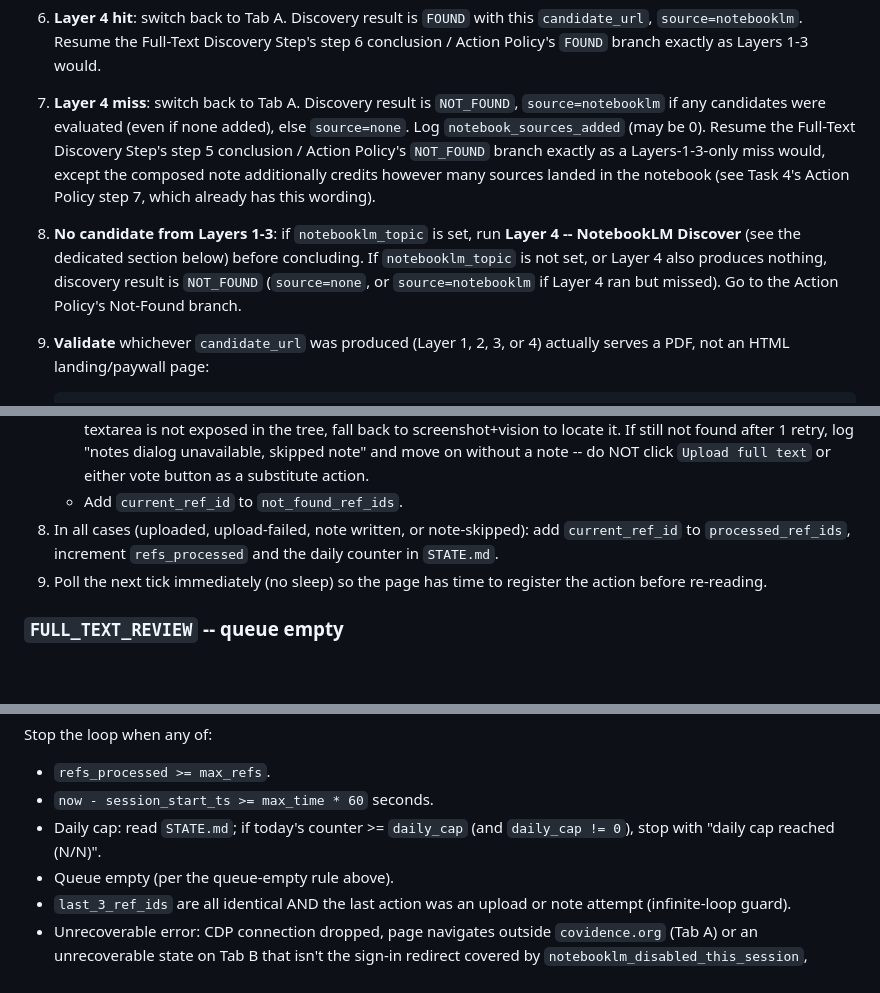
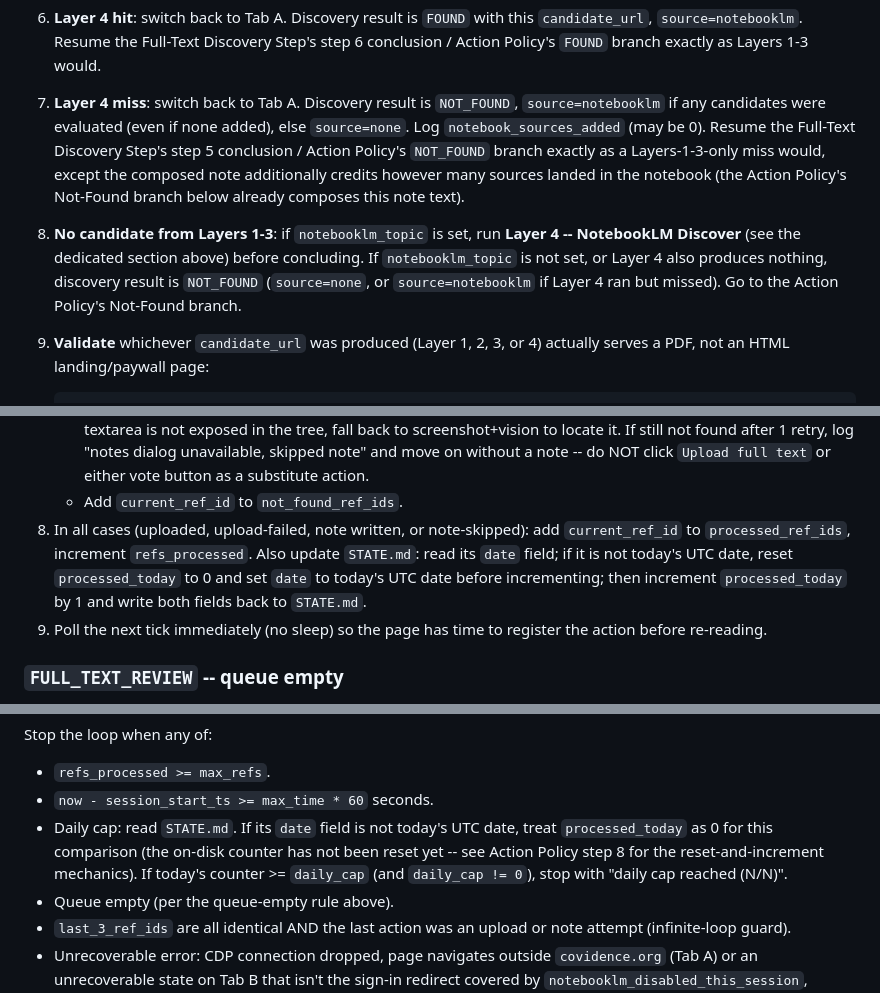
Before and after one commit to LaansDole/my-hermes-skills, a Markdown page: skills/covidence-full-text-retrieval/SKILL.md, 3 parts joined by grey strips. GitHub-like rendering; blank space fills up the shorter version.

Commit message:
fix: correct daily_cap rollover, stale forward-reference, and leaked task citation in covidence-full-text-retrieval

````diff
--- a/skills/covidence-full-text-retrieval/SKILL.md
+++ b/skills/covidence-full-text-retrieval/SKILL.md
@@ -169,9 +169,9 @@ Runs only when Layers 1-3 (per the Full-Text Discovery Step above) produced no c
    d. That URL is `candidate_url`, `source=notebooklm`. Validate it per the Full-Text Discovery Step's step 6 (`curl -sIL` Content-Type check, run over `terminal`, not either browser tab). Valid PDF -> discovery result is `FOUND`, stop trying further candidates for this reference, go to step 6 below. Invalid -> continue to the next candidate in this loop (the invalid source stays added to the notebook regardless -- it's still a relevant byproduct source for later human reading).
    e. If `notebooklm_max_candidates` candidates have all been tried (added-but-invalid, or skipped on title-match) with no valid PDF: Layer 4 is a miss for this reference. Go to step 7.
 6. **Layer 4 hit**: switch back to Tab A. Discovery result is `FOUND` with this `candidate_url`, `source=notebooklm`. Resume the Full-Text Discovery Step's step 6 conclusion / Action Policy's `FOUND` branch exactly as Layers 1-3 would.
-7. **Layer 4 miss**: switch back to Tab A. Discovery result is `NOT_FOUND`, `source=notebooklm` if any candidates were evaluated (even if none added), else `source=none`. Log `notebook_sources_added` (may be 0). Resume the Full-Text Discovery Step's step 5 conclusion / Action Policy's `NOT_FOUND` branch exactly as a Layers-1-3-only miss would, except the composed note additionally credits however many sources landed in the notebook (see Task 4's Action Policy step 7, which already has this wording).
+7. **Layer 4 miss**: switch back to Tab A. Discovery result is `NOT_FOUND`, `source=notebooklm` if any candidates were evaluated (even if none added), else `source=none`. Log `notebook_sources_added` (may be 0). Resume the Full-Text Discovery Step's step 5 conclusion / Action Policy's `NOT_FOUND` branch exactly as a Layers-1-3-only miss would, except the composed note additionally credits however many sources landed in the notebook (the Action Policy's Not-Found branch below already composes this note text).
 
-5. **No candidate from Layers 1-3**: if `notebooklm_topic` is set, run **Layer 4 -- NotebookLM Discover** (see the dedicated section below) before concluding. If `notebooklm_topic` is not set, or Layer 4 also produces nothing, discovery result is `NOT_FOUND` (`source=none`, or `source=notebooklm` if Layer 4 ran but missed). Go to the Action Policy's Not-Found branch.
+5. **No candidate from Layers 1-3**: if `notebooklm_topic` is set, run **Layer 4 -- NotebookLM Discover** (see the dedicated section above) before concluding. If `notebooklm_topic` is not set, or Layer 4 also produces nothing, discovery result is `NOT_FOUND` (`source=none`, or `source=notebooklm` if Layer 4 ran but missed). Go to the Action Policy's Not-Found branch.
 
 6. **Validate** whichever `candidate_url` was produced (Layer 1, 2, 3, or 4) actually serves a PDF, not an HTML landing/paywall page:
    ```bash
@@ -214,7 +214,7 @@ The Screen references list is a scrollable list of reference blocks, many visibl
    - In `dry_run`: print the note text instead of opening the dialog.
    - Otherwise: click the target block's `Note` link via its `@eN` ref. Find the textarea inside the opened dialog via `tab.observe()`, type the note with `tab.fill`, then click the dialog's save/submit button. If the dialog or textarea is not exposed in the tree, fall back to screenshot+vision to locate it. If still not found after 1 retry, log "notes dialog unavailable, skipped note" and move on without a note -- do NOT click `Upload full text` or either vote button as a substitute action.
    - Add `current_ref_id` to `not_found_ref_ids`.
-8. In all cases (uploaded, upload-failed, note written, or note-skipped): add `current_ref_id` to `processed_ref_ids`, increment `refs_processed` and the daily counter in `STATE.md`.
+8. In all cases (uploaded, upload-failed, note written, or note-skipped): add `current_ref_id` to `processed_ref_ids`, increment `refs_processed`. Also update `STATE.md`: read its `date` field; if it is not today's UTC date, reset `processed_today` to 0 and set `date` to today's UTC date before incrementing; then increment `processed_today` by 1 and write both fields back to `STATE.md`.
 9. Poll the next tick immediately (no sleep) so the page has time to register the action before re-reading.
 
 ### `FULL_TEXT_REVIEW` -- queue empty
@@ -250,7 +250,7 @@ Track these counters across the session:
 Stop the loop when any of:
 - `refs_processed >= max_refs`.
 - `now - session_start_ts >= max_time * 60` seconds.
-- Daily cap: read `STATE.md`; if today's counter >= `daily_cap` (and `daily_cap != 0`), stop with "daily cap reached (N/N)".
+- Daily cap: read `STATE.md`. If its `date` field is not today's UTC date, treat `processed_today` as 0 for this comparison (the on-disk counter has not been reset yet -- see Action Policy step 8 for the reset-and-increment mechanics). If today's counter >= `daily_cap` (and `daily_cap != 0`), stop with "daily cap reached (N/N)".
 - Queue empty (per the queue-empty rule above).
 - `last_3_ref_ids` are all identical AND the last action was an upload or note attempt (infinite-loop guard).
 - Unrecoverable error: CDP connection dropped, page navigates outside `covidence.org` (Tab A) or an unrecoverable state on Tab B that isn't the sign-in redirect covered by `notebooklm_disabled_this_session`, primary action button missing for > 30 s, `curl`/API failure after 3 backoffs.
````
